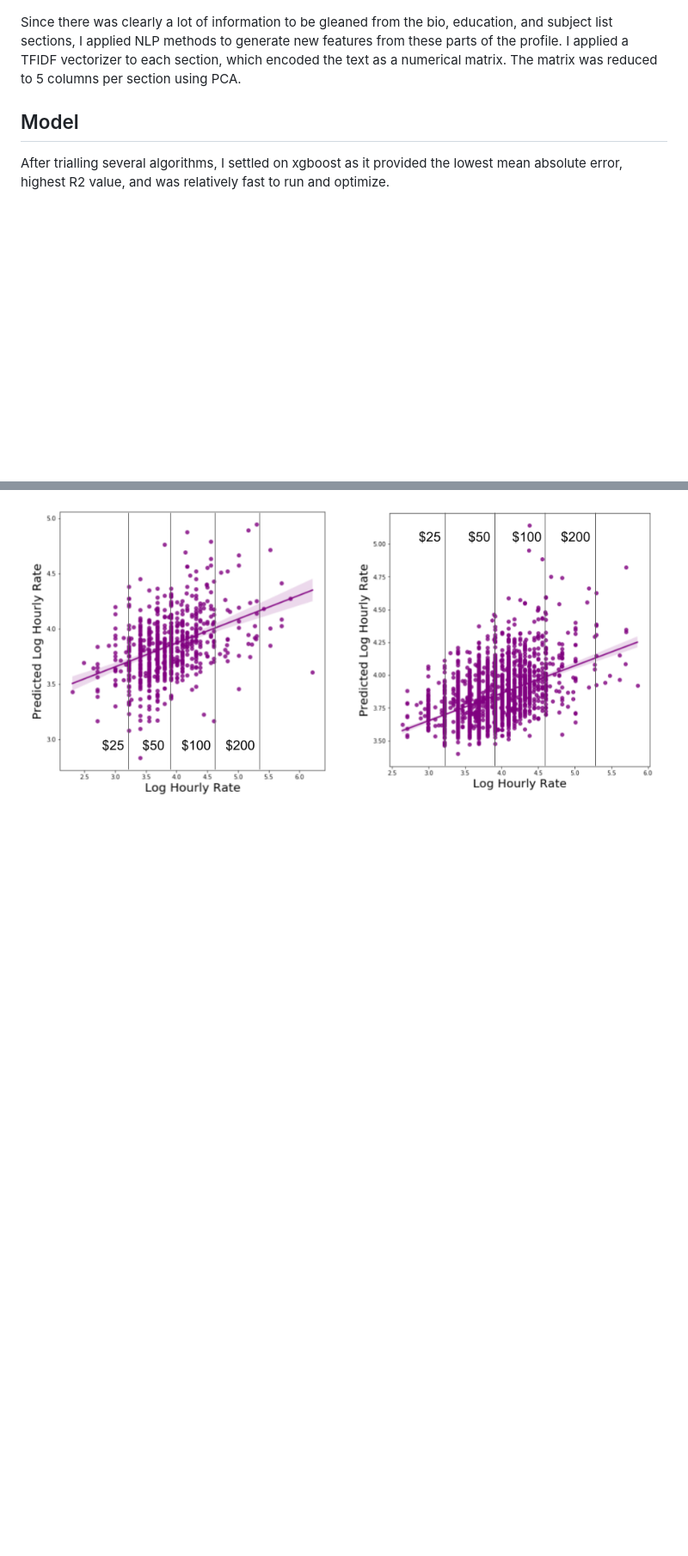
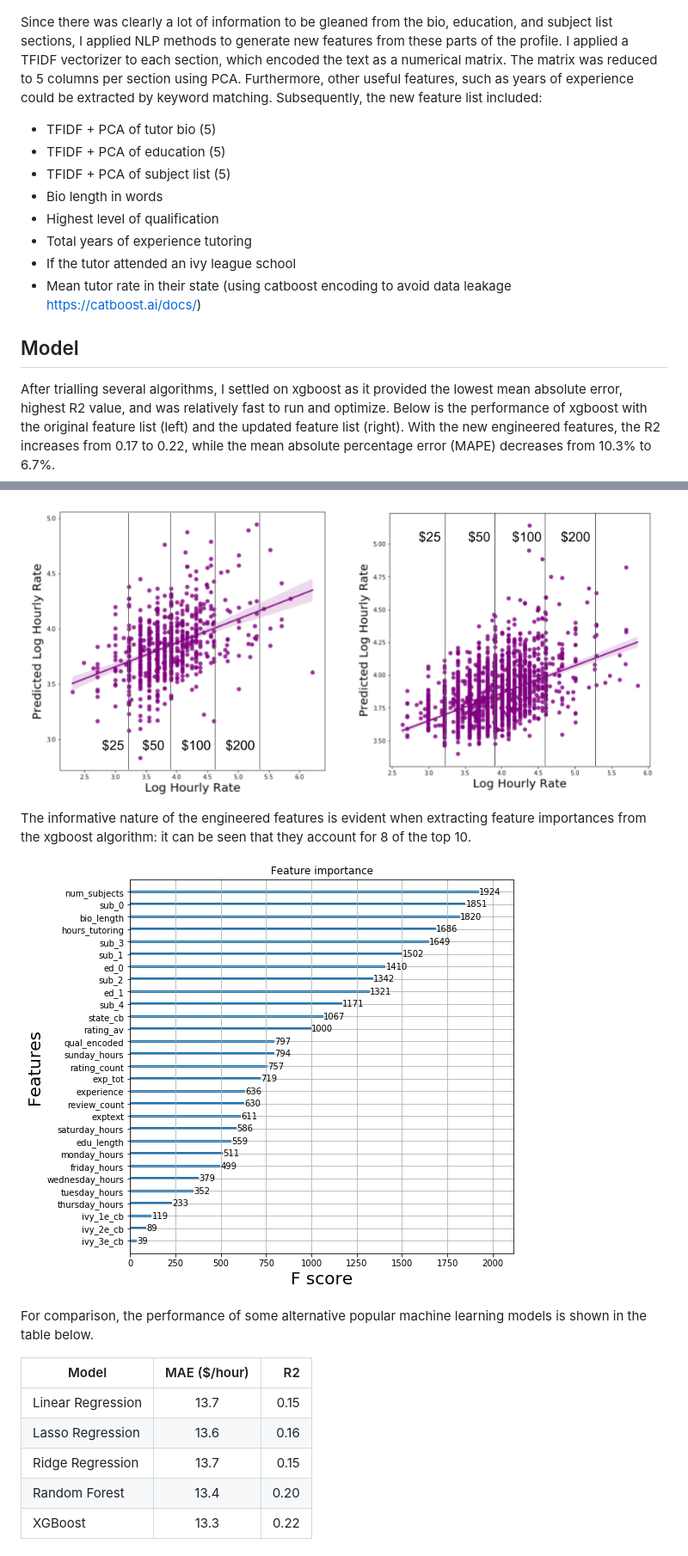
Before and after one commit to cfodonnell/Insight_Project_AsTutor, a Markdown page: README.md, 2 parts joined by grey strips. Shown: that part at 86% size. Rendered like a GitHub page; pictures changed too: images/feat_importance.png (added); blank space fills up the shorter version.

```diff
--- a/README.md
+++ b/README.md
@@ -43,10 +43,32 @@ There was also a large geographical variation in average tutor rates, with darke
 
 ![](images/map.png)
 
-Since there was clearly a lot of information to be gleaned from the bio, education, and subject list sections, I applied NLP methods to generate new features from these parts of the profile. I applied a TFIDF vectorizer to each section, which encoded the text as a numerical matrix. The matrix was reduced to 5 columns per section using PCA.
+Since there was clearly a lot of information to be gleaned from the bio, education, and subject list sections, I applied NLP methods to generate new features from these parts of the profile. I applied a TFIDF vectorizer to each section, which encoded the text as a numerical matrix. The matrix was reduced to 5 columns per section using PCA. Furthermore, other useful features, such as years of experience could be extracted by keyword matching. Subsequently, the new feature list included:
+* TFIDF + PCA of tutor bio (5)
+* TFIDF + PCA of education (5)
+* TFIDF + PCA of subject list (5)
+* Bio length in words
+* Highest level of qualification
+* Total years of experience tutoring
+* If the tutor attended an ivy league school
+* Mean tutor rate in their state (using catboost encoding to avoid data leakage https://catboost.ai/docs/)
 
 ## Model
 
-After trialling several algorithms, I settled on xgboost as it provided the lowest mean absolute error, highest R2 value, and was relatively fast to run and optimize.
+After trialling several algorithms, I settled on xgboost as it provided the lowest mean absolute error, highest R2 value, and was relatively fast to run and optimize. Below is the performance of xgboost with the original feature list (left) and the updated feature list (right). With the new engineered features, the R2 increases from 0.17 to 0.22, while the mean absolute percentage error (MAPE) decreases from 10.3% to 6.7%.
 
 ![](images/model_comparison.png)
+
+The informative nature of the engineered features is evident when extracting feature importances from the xgboost algorithm: it can be seen that they account for 8 of the top 10.
+
+![](images/feat_importance.png)
+
+For comparison, the performance of some alternative popular machine learning models is shown in the table below.
+
+| Model        | MAE ($/hour)           | R2  |
+| ------------- |:-------------:| -----:|
+| Linear Regression      | 13.7 | 0.15 |
+| Lasso Regression      | 13.6      |   0.16 |
+| Ridge Regression | 13.7      |   0.15 |
+| Random Forest | 13.4      |   0.20 |
+| XGBoost | 13.3      |   0.22 |
```
